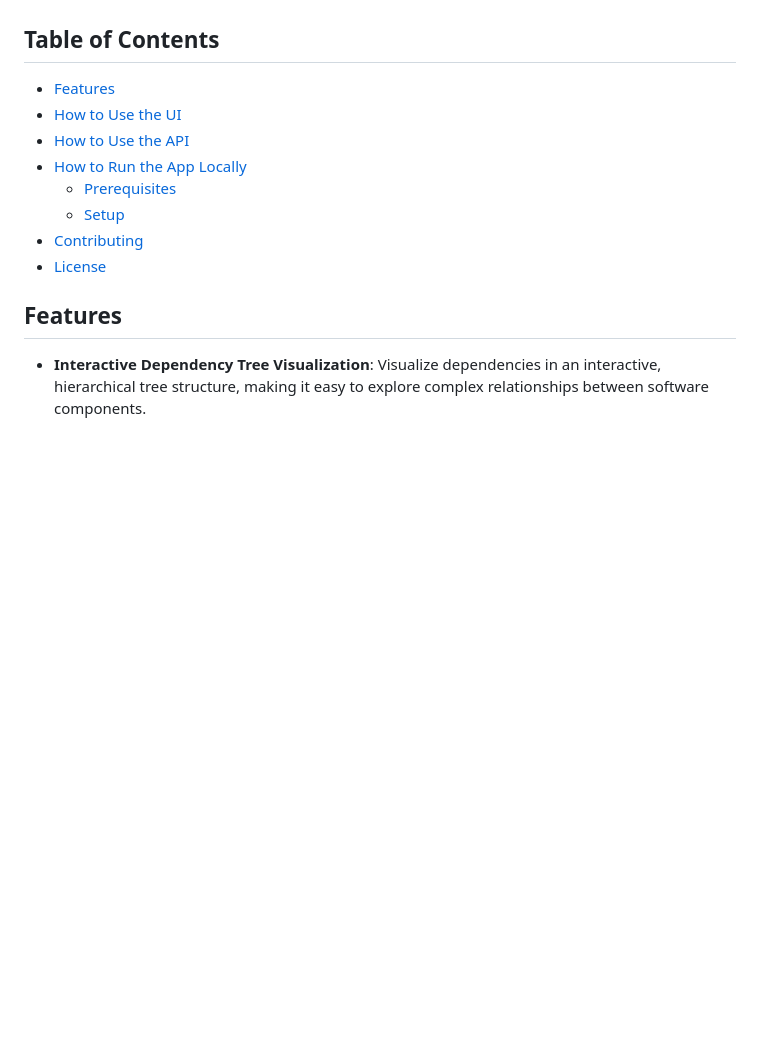
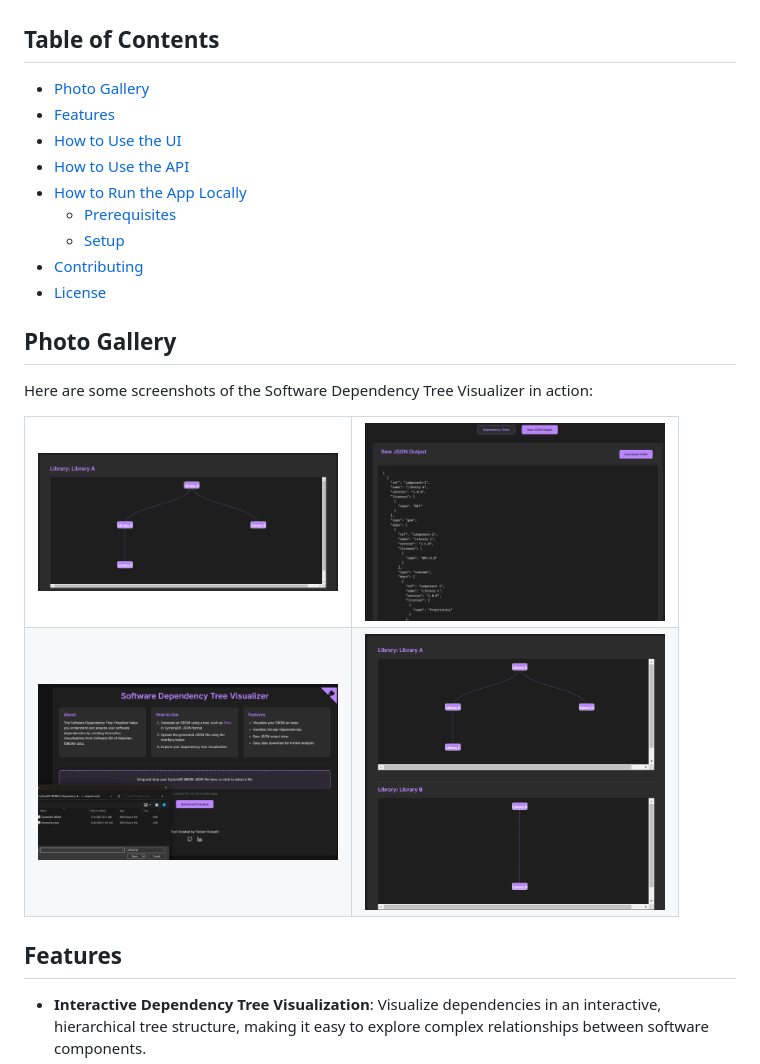
Before and after one commit to faizanH/Software-Dependency-Tree-Visualizer, a Markdown page: README.md, the part around the change. Drawn GitHub-style; pictures changed too: screenshots/screenshot1.png (added), screenshots/screenshot2.png (added), screenshots/screenshot3.png (added); blank space fills up the shorter version.

Commit message:
adding screen shots of the app on readme

```diff
--- a/README.md
+++ b/README.md
@@ -8,6 +8,7 @@ The **Software Dependency Tree Visualizer** is a web-based tool that helps users
 
 ## Table of Contents
 
+- [Photo Gallery](#photo-gallery)
 - [Features](#features)
 - [How to Use the UI](#how-to-use-the-ui)
 - [How to Use the API](#how-to-use-the-api)
@@ -16,6 +17,22 @@ The **Software Dependency Tree Visualizer** is a web-based tool that helps users
   - [Setup](#setup)
 - [Contributing](#contributing)
 - [License](#license)
+
+## Photo Gallery
+
+Here are some screenshots of the Software Dependency Tree Visualizer in action:
+
+<table>
+  <tr>
+    <td><img src="screenshots/screenshot1.png" alt="Screenshot 1" width="300"></td>
+    <td><img src="screenshots/screenshot2.png" alt="Screenshot 2" width="300"></td>
+  </tr>
+  <tr>
+    <td><img src="screenshots/screenshot3.png" alt="Screenshot 3" width="300"></td>
+    <td><img src="screenshots/screenshot4.png" alt="Screenshot 4" width="300"></td>
+  </tr>
+</table>
+
 
 ## Features
 
```
